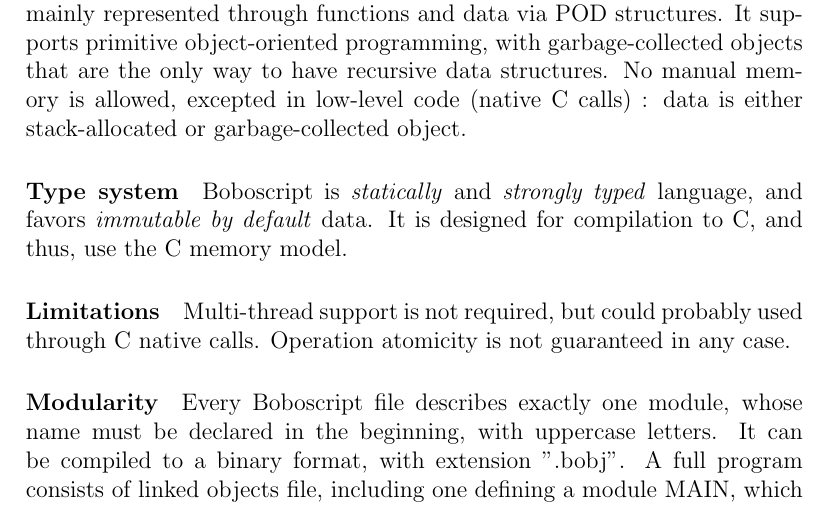
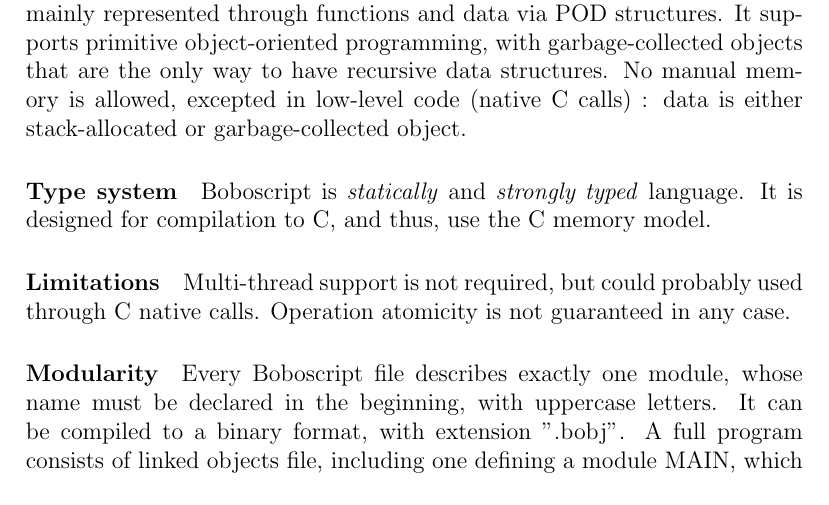
Before and after one commit to bisthebis/Boboscript, a LaTeX document (specification.tex): part of page 2 of 4, cut so that both start at the same text. Compiled offline with pdfLaTeX.

Commit message:
Removed 'favor immutable data'

```diff
--- a/specification.tex
+++ b/specification.tex
@@ -16,7 +16,7 @@
 	\paragraph{Paradigm and data model}
 	Boboscript is meant to be a procedural, \textit{C-like} language, which heavily encourage decoupling of \textit{code} and \textit{data}. Code is mainly represented through functions and data via POD structures. It supports primitive object-oriented programming, with garbage-collected objects that are the only way to have recursive data structures. No manual memory is allowed, excepted in low-level code (native C calls) : data is either stack-allocated or garbage-collected object.
 	\paragraph{Type system}
-	Boboscript is \textit{statically} and \textit{strongly typed} language, and favors \textit{immutable by default} data. It is designed for compilation to C, and thus, use the C memory model.
+	Boboscript is \textit{statically} and \textit{strongly typed} language. It is designed for compilation to C, and thus, use the C memory model.
 	\paragraph{Limitations}
 	Multi-thread support is not required, but could probably used through C native calls. Operation atomicity is not guaranteed in any case.
 	\paragraph{Modularity}
```
